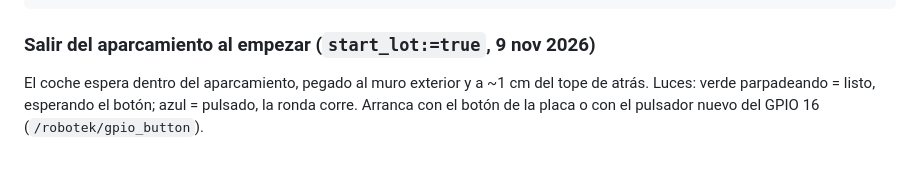
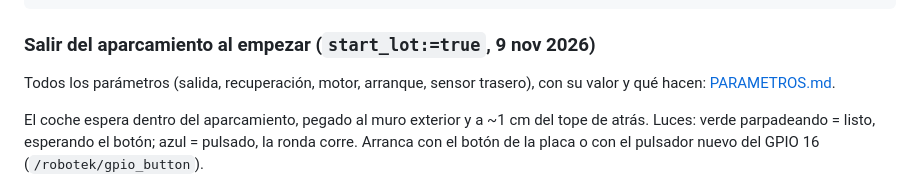
Before and after one commit to renzodamgo/robotek-learn, a Markdown page: src/robotek_obstacle_v3/README.md, the part around the change. Rendered like a GitHub page; blank space fills up the shorter version.

Commit message:
robotek_obstacle_v3/PARAMETROS.md: every car parameter of the v3 (lot exit, front recover, motor, start, rear sensor, the fixed constants) with default and meaning; linked from the README

````diff
--- a/src/robotek_obstacle_v3/README.md
+++ b/src/robotek_obstacle_v3/README.md
@@ -102,6 +102,9 @@ ros2 bag record --max-bag-duration 5 -o ~/runs/$(date +%Y%m%d-%H%M%S)-obstacle-v
 ```
 
 ### Salir del aparcamiento al empezar (`start_lot:=true`, 9 nov 2026)
+
+Todos los parámetros (salida, recuperación, motor, arranque, sensor trasero), con su valor y qué hacen:
+[PARAMETROS.md](PARAMETROS.md).
 
 El coche espera dentro del aparcamiento, pegado al muro exterior y a ~1 cm del tope de atrás. Luces: verde
 parpadeando = listo, esperando el botón; azul = pulsado, la ronda corre. Arranca con el botón de la placa o con el
````
Also changed, not shown: src/robotek_obstacle_v3/PARAMETROS.md (added, +81 -0 lines).
